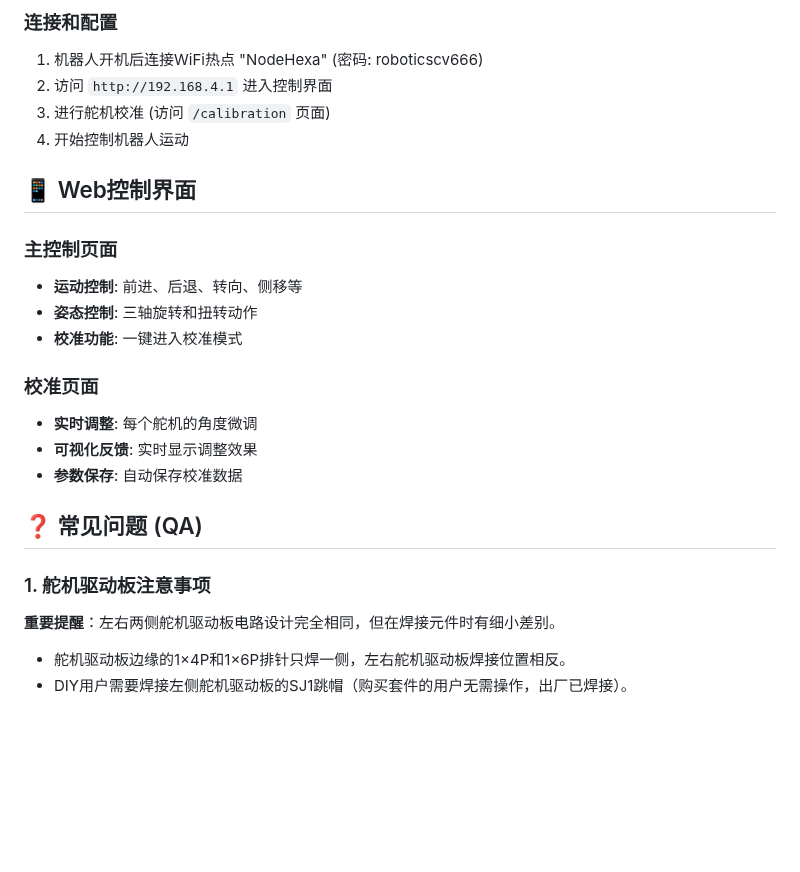
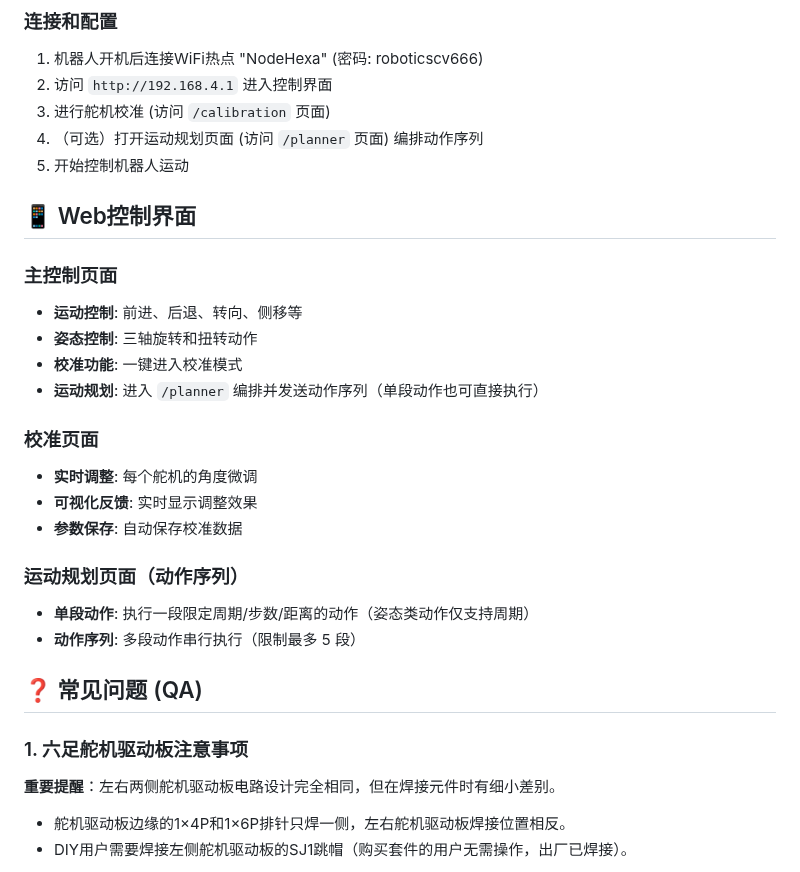
Before and after one commit to ViolinLee/NodeHexa, a Markdown page: README.md, the part around one of its changes. GitHub-like rendering; blank space fills up the shorter version.

```diff
--- a/README.md
+++ b/README.md
@@ -140,7 +196,8 @@ firmware/
 1. 机器人开机后连接WiFi热点 "NodeHexa" (密码: roboticscv666)
 2. 访问 `http://192.168.4.1` 进入控制界面
 3. 进行舵机校准 (访问 `/calibration` 页面)
-4. 开始控制机器人运动
+4. （可选）打开运动规划页面 (访问 `/planner` 页面) 编排动作序列
+5. 开始控制机器人运动
 
 ## 📱 Web控制界面
 
@@ -148,16 +205,21 @@ firmware/
 - **运动控制**: 前进、后退、转向、侧移等
 - **姿态控制**: 三轴旋转和扭转动作
 - **校准功能**: 一键进入校准模式
+- **运动规划**: 进入 `/planner` 编排并发送动作序列（单段动作也可直接执行）
 
 ### 校准页面
 - **实时调整**: 每个舵机的角度微调
 - **可视化反馈**: 实时显示调整效果
 - **参数保存**: 自动保存校准数据
 
+### 运动规划页面（动作序列）
+- **单段动作**: 执行一段限定周期/步数/距离的动作（姿态类动作仅支持周期）
+- **动作序列**: 多段动作串行执行（限制最多 5 段）
+
 
 ## ❓ 常见问题 (QA)
 
-### 1. 舵机驱动板注意事项
+### 1. 六足舵机驱动板注意事项
 **重要提醒**：左右两侧舵机驱动板电路设计完全相同，但在焊接元件时有细小差别。
 
 - 舵机驱动板边缘的1×4P和1×6P排针只焊一侧，左右舵机驱动板焊接位置相反。
```
Also changed, not shown: other parts of README.md (+72 -16 lines), resource/quad-45deg.png (added), resource/quad-step.jpg (added), 2 other files.
